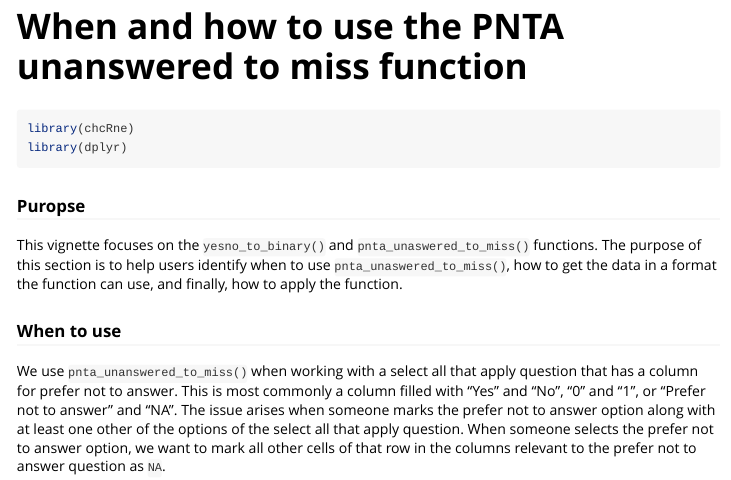
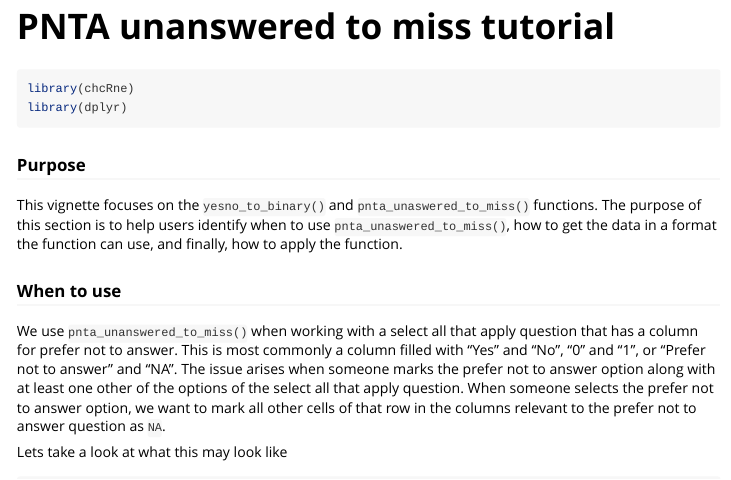
Before and after one commit to Smoorad99/chcRnePackage, an R Markdown document (vignettes/yesnopnta.Rmd): the page in a window 1100 px wide, from its top. Rendered offline with R 4.5, knitr and Pandoc, with nearby package versions.

Commit message:
up to date

````diff
--- a/vignettes/yesnopnta.Rmd
+++ b/vignettes/yesnopnta.Rmd
@@ -1,8 +1,8 @@
 ---
-title: "When and how to use the PNTA unanswered to miss function"
+title: "PNTA unanswered to miss tutorial"
 output: rmarkdown::html_vignette
 vignette: >
-  %\VignetteIndexEntry{When and how to use the PNTA unanswered to miss function}
+  %\VignetteIndexEntry{PNTA unanswered to miss tutorial}
   %\VignetteEngine{knitr::rmarkdown}
   %\VignetteEncoding{UTF-8}
 ---
@@ -22,7 +22,7 @@ library(chcRne)
 library(dplyr)
 ```
 
-### Puropse
+### Purpose
 This vignette focuses on the `yesno_to_binary()` and `pnta_unaswered_to_miss()` functions. The purpose of this section is to help users identify when to use `pnta_unaswered_to_miss()`, how to get the data in a format the function can use, and finally, how to apply the function.
 
 ### When to use
````
Also changed, not shown: R/data.R (+1 -1 lines), vignettes/Removing NA as a level form multiple variables.Rmd (+1 -3 lines), 1 other file.
